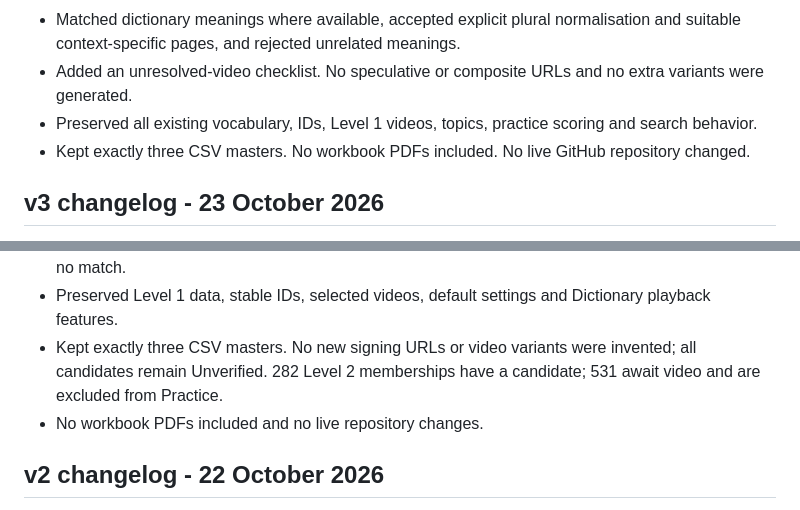
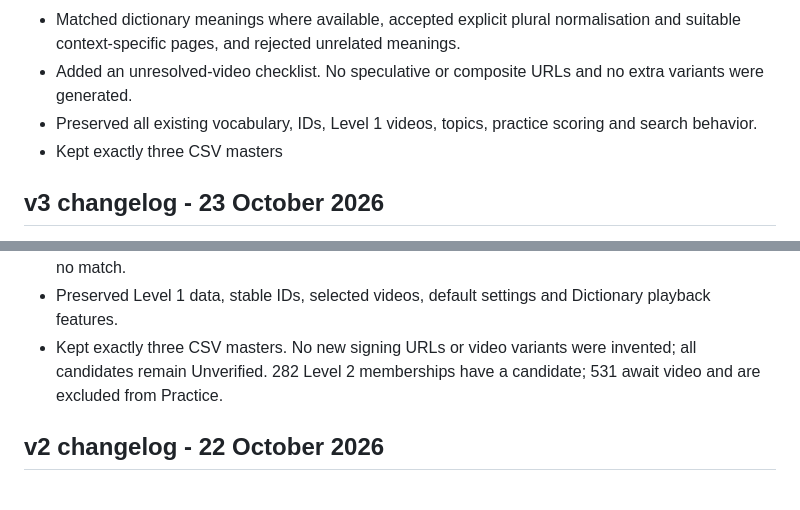
Before and after one commit to ifm2/bsl-study-support, a Markdown page: CHANGELOG.md, 2 parts joined by grey strips. Drawn GitHub-style.

```diff
--- a/CHANGELOG.md
+++ b/CHANGELOG.md
@@ -22,7 +22,7 @@
 - Matched dictionary meanings where available, accepted explicit plural normalisation and suitable context-specific pages, and rejected unrelated meanings.
 - Added an unresolved-video checklist. No speculative or composite URLs and no extra variants were generated.
 - Preserved all existing vocabulary, IDs, Level 1 videos, topics, practice scoring and search behavior.
-- Kept exactly three CSV masters. No workbook PDFs included. No live GitHub repository changed.
+- Kept exactly three CSV masters
 
 ## v3 changelog - 23 October 2026
 
@@ -33,7 +33,6 @@
 - Added search suggestions linking to matching lessons/topics in either level when the current set has no match.
 - Preserved Level 1 data, stable IDs, selected videos, default settings and Dictionary playback features.
 - Kept exactly three CSV masters. No new signing URLs or video variants were invented; all candidates remain Unverified. 282 Level 2 memberships have a candidate; 531 await video and are excluded from Practice.
-- No workbook PDFs included and no live repository changes.
 
 ## v2 changelog - 22 October 2026
 
```
